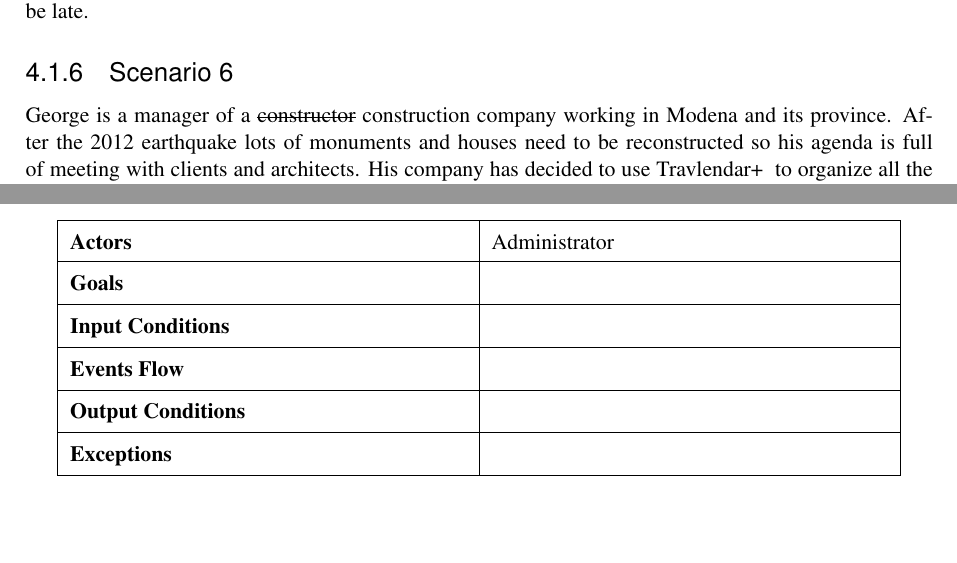
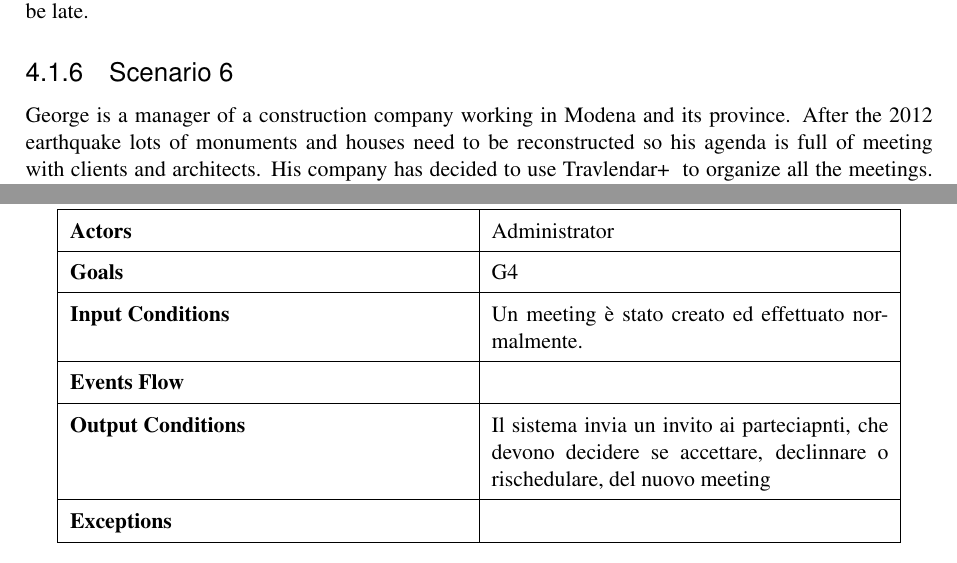
Before and after one commit to TommasoBianchi/BettiBianchi_SWENG2, a LaTeX document (RASD/Latex/main.tex, which reads RASD/Latex/Files/UML/scenarios.tex, RASD/Latex/Files/UML/usecases.tex): two parts of pages 20 and 23 of 28 before the commit and two parts of pages 20 and 24 of 28 after it, joined at a grey line, cut so that both start at the same text, the shorter picture padded with empty space. Compiled offline with pdfLaTeX; a LaTeX package or settings file that is missing is left out.

Commit message:
updated diagrams

```diff
--- a/RASD/Latex/Files/UML/scenarios.tex
+++ b/RASD/Latex/Files/UML/scenarios.tex
@@ -67,5 +67,5 @@ Then, all constraints are taken into account, eliminating the possibility to go
 
 \subsubsection{Scenario \thecountScenarios }
 \stepcounter{countScenarios}
-George is a manager of a \st{constructor} construction company working in Modena and its province. After the 2012 earthquake lots of monuments and houses need to be reconstructed so his agenda is full of meeting with clients and architects. His company has decided to use \projectname~ to organize all the meetings. George's secretary has create a meeting with some architects and engineers and has nominated George administrator. \\
+George is a manager of a construction company working in Modena and its province. After the 2012 earthquake lots of monuments and houses need to be reconstructed so his agenda is full of meeting with clients and architects. His company has decided to use \projectname~ to organize all the meetings. George's secretary has create a meeting with some architects and engineers and has nominated George administrator. \\
 After the meeting, George decides to make a summary of all the achievements reached so far and to upload that on the meeting's homepage. In this way the document can be seen by all the participants. The team has to organize another meeting to complete its goals and George, as meeting administrator, uses the \projectname~ functionality that allows to create a new meeting with the same participants, keeping uploaded files. The following meeting will be in the same location, two weeks after. The system automatically invites all the participants to the second meeting. This is a meeting exactly like others, so each participant has to accept, decline or propose a rescheduling.\\
--- a/RASD/Latex/Files/UML/usecases.tex
+++ b/RASD/Latex/Files/UML/usecases.tex
@@ -111,10 +111,10 @@
 	\begin{tabular}{|p{7cm}|p{7cm}|}
 		\hline
 		\textbf{Actors}            & Administrator    \\ \hline
-		\textbf{Goals}             &            \\ \hline
-		\textbf{Input Conditions}  &            \\ \hline
+		\textbf{Goals}             & G4           \\ \hline
+		\textbf{Input Conditions}  & Un meeting è stato creato ed effettuato normalmente.           \\ \hline
 		\textbf{Events Flow}       &            \\ \hline
-		\textbf{Output Conditions} &            \\ \hline
+		\textbf{Output Conditions} & Il sistema invia un invito ai parteciapnti, che devono decidere se accettare, declinnare o rischedulare, del nuovo meeting            \\ \hline
 		\textbf{Exceptions}        &            \\ \hline
 	\end{tabular}
 	\caption{Recreate Meeting}
```
Also changed, not shown: RASD/Latex/Pdf/ClassDiagram.pdf, RASD/Latex/Pdf/UseCaseDiagram.pdf.
